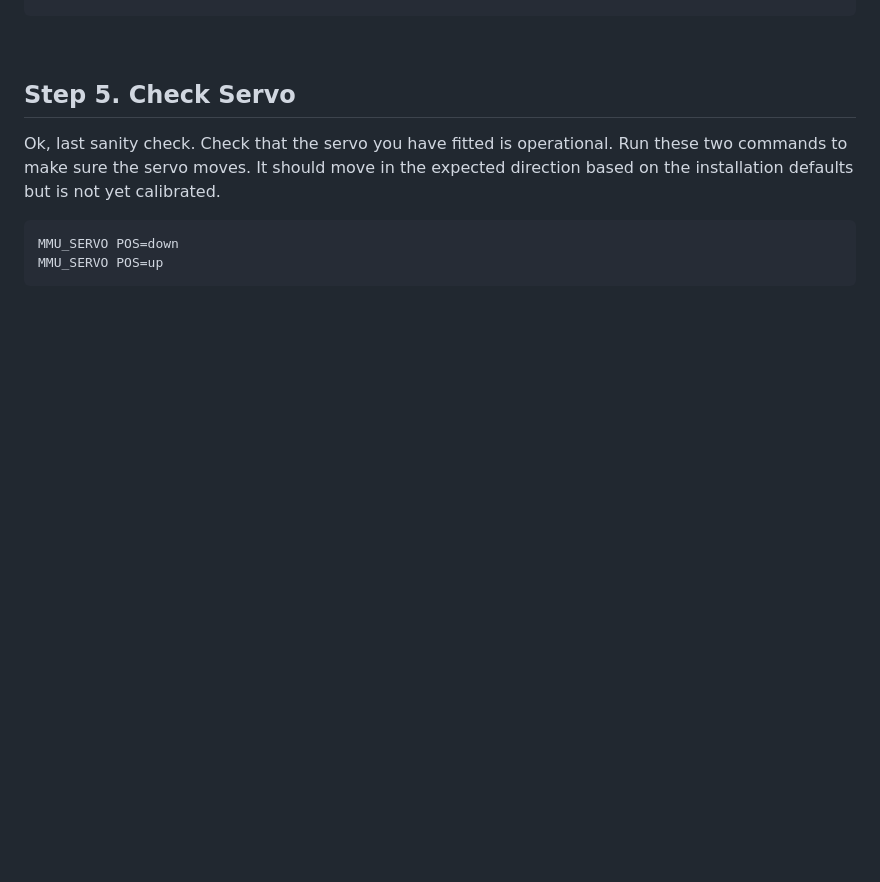
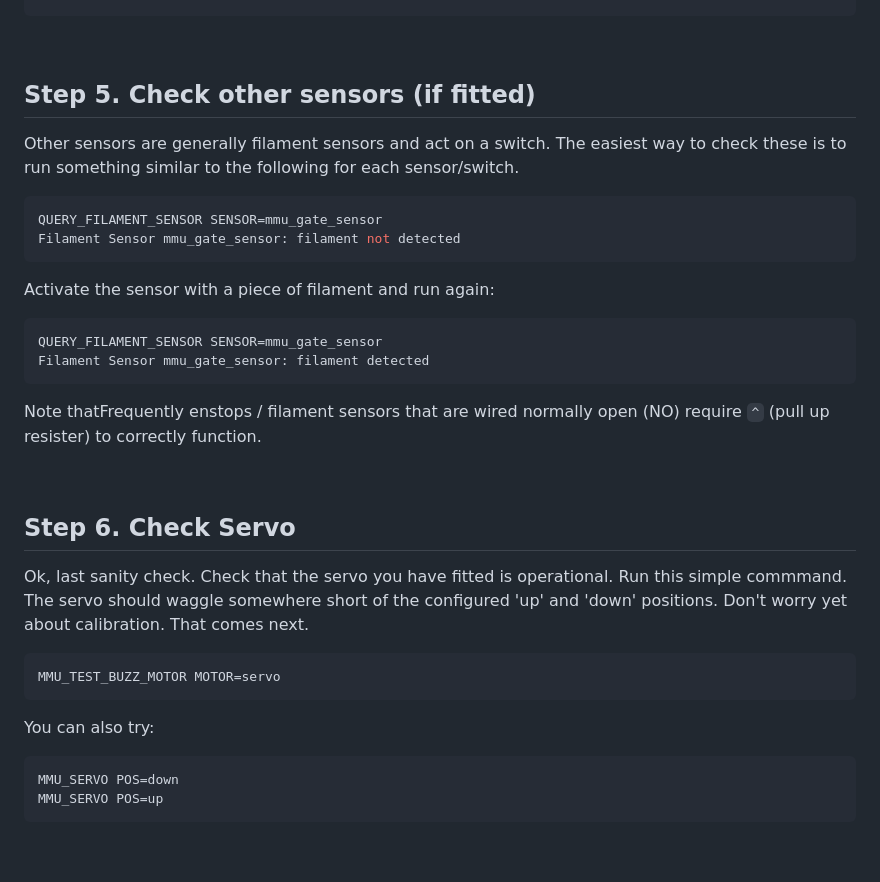
Before and after one commit to moggieuk/Happy-Hare, a Markdown page: doc/hardware_config.md, the part around the change. Rendered like a GitHub page; blank space fills up the shorter version.

Commit message:
Update hardware_config.md
Updated doc with servo test

````diff
--- a/doc/hardware_config.md
+++ b/doc/hardware_config.md
@@ -171,9 +171,31 @@ encoder_pin: ^mmu:MMU_ENCODER
 
 <br>
 
-## Step 5. Check Servo
-Ok, last sanity check.  Check that the servo you have fitted is operational. Run these two commands to make sure the servo moves.  It should move in the expected direction based on the installation defaults but is not yet calibrated.
+## Step 5. Check other sensors (if fitted)
+Other sensors are generally filament sensors and act on a switch. The easiest way to check these is to run something similar to the following for each sensor/switch.
+```yml
+QUERY_FILAMENT_SENSOR SENSOR=mmu_gate_sensor
+Filament Sensor mmu_gate_sensor: filament not detected
+```
 
+Activate the sensor with a piece of filament and run again:
+```yml
+QUERY_FILAMENT_SENSOR SENSOR=mmu_gate_sensor
+Filament Sensor mmu_gate_sensor: filament detected
+```
+
+Note thatFrequently enstops / filament sensors that are wired normally open (NO) require `^` (pull up resister) to correctly function.
+
+<br>
+
+## Step 6. Check Servo
+Ok, last sanity check.  Check that the servo you have fitted is operational. Run this simple commmand.  The servo should waggle somewhere short of the configured 'up' and 'down' positions.  Don't worry yet about calibration. That comes next.
+
+```yml
+MMU_TEST_BUZZ_MOTOR MOTOR=servo
+```
+
+You can also try:
 ```yml
 MMU_SERVO POS=down
 MMU_SERVO POS=up
````
